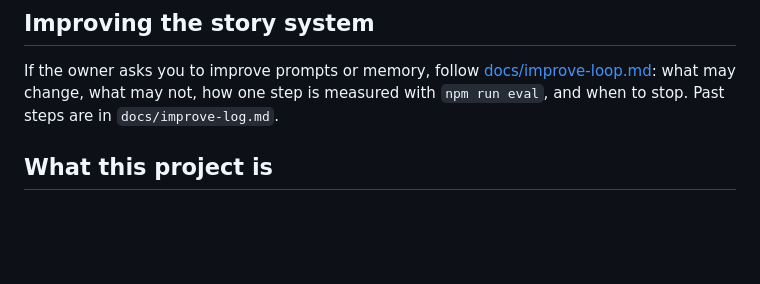
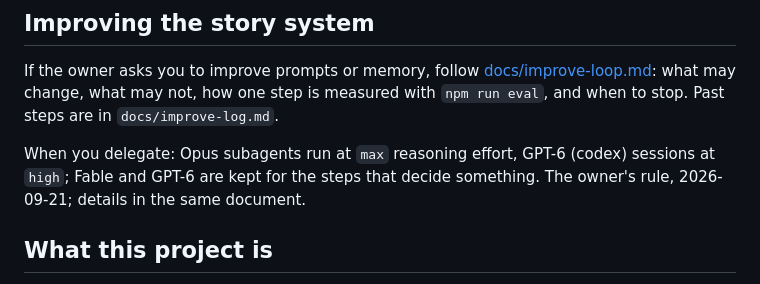
Before and after one commit to jointsome0-lgtm/simple-story-chat, a Markdown page: AGENTS.md, the part around the change. Rendered like a GitHub page; blank space fills up the shorter version.

Commit message:
Record the effort the delegated models run at
Opus subagents at max, GPT-6 sessions at high: the owner's rule, in the file every assistant loads.

Co-Authored-By: Claude Fable 5.1 <noreply@anthropic.com>
Claude-Session: https://claude.ai/code/session_011Z8fAUtDxZeb4j9HQjMrdN

```diff
--- a/AGENTS.md
+++ b/AGENTS.md
@@ -9,6 +9,9 @@ and true.
 If the owner asks you to improve prompts or memory, follow [docs/improve-loop.md](docs/improve-loop.md): what may
 change, what may not, how one step is measured with `npm run eval`, and when to stop. Past steps are in
 `docs/improve-log.md`.
+
+When you delegate: Opus subagents run at `max` reasoning effort, GPT-6 (codex) sessions at `high`; Fable and GPT-6
+are kept for the steps that decide something. The owner's rule, 2026-09-21; details in the same document.
 
 ## What this project is
 
```
Also changed, not shown: docs/improve-loop.md (+1 -0 lines).
